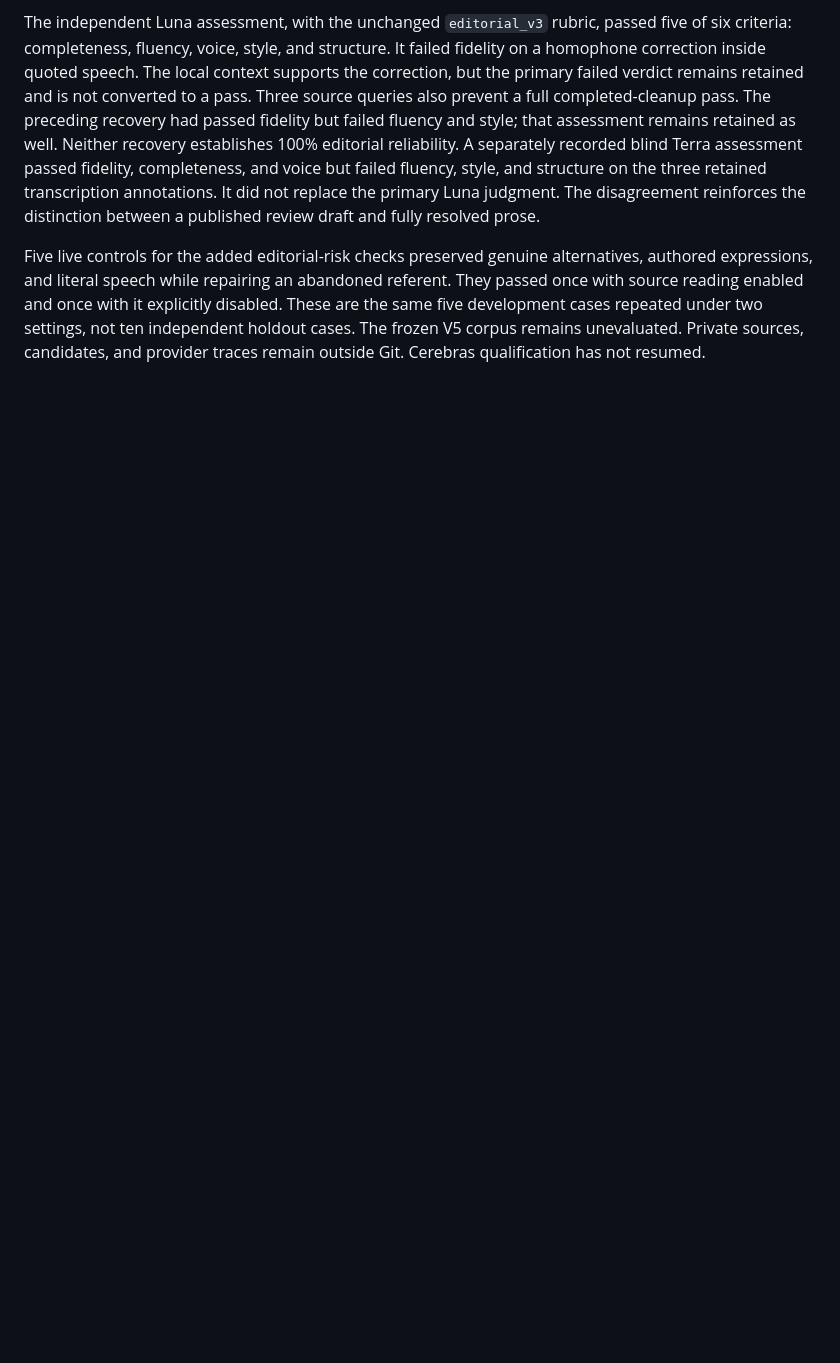
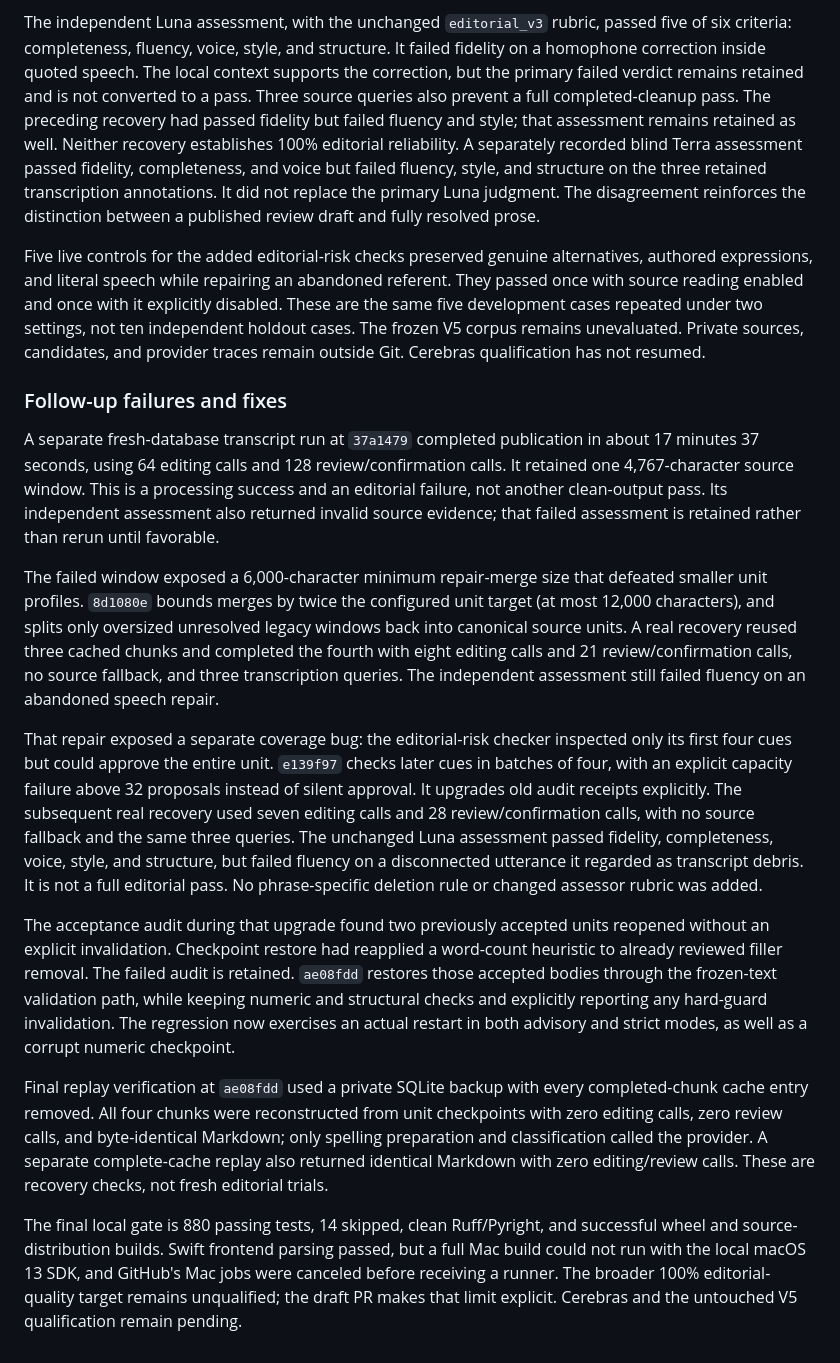
Before and after one commit to nampara-ai/librarian, a Markdown page: docs/EDITORIAL_EVALUATION.md, the part around the change. GitHub-like rendering; blank space fills up the shorter version.

Commit message:
docs: record fresh-run failure, coverage fixes, and checkpoint replay evidence

```diff
--- a/docs/EDITORIAL_EVALUATION.md
+++ b/docs/EDITORIAL_EVALUATION.md
@@ -217,3 +217,46 @@ once with source reading enabled and once with it explicitly disabled. These are
 five development cases repeated under two settings, not ten independent holdout cases.
 The frozen V5 corpus remains unevaluated. Private sources, candidates, and provider traces
 remain outside Git. Cerebras qualification has not resumed.
+
+### Follow-up failures and fixes
+
+A separate fresh-database transcript run at `37a1479` completed publication in about
+17 minutes 37 seconds, using 64 editing calls and 128 review/confirmation calls. It retained
+one 4,767-character source window. This is a processing success and an editorial failure,
+not another clean-output pass. Its independent assessment also returned invalid source
+evidence; that failed assessment is retained rather than rerun until favorable.
+
+The failed window exposed a 6,000-character minimum repair-merge size that defeated smaller
+unit profiles. `8d1080e` bounds merges by twice the configured unit target (at most 12,000
+characters), and splits only oversized unresolved legacy windows back into canonical source
+units. A real recovery reused three cached chunks and completed the fourth with eight editing
+calls and 21 review/confirmation calls, no source fallback, and three transcription queries.
+The independent assessment still failed fluency on an abandoned speech repair.
+
+That repair exposed a separate coverage bug: the editorial-risk checker inspected only its
+first four cues but could approve the entire unit. `e139f97` checks later cues in batches of
+four, with an explicit capacity failure above 32 proposals instead of silent approval. It
+upgrades old audit receipts explicitly. The subsequent real recovery used seven editing
+calls and 28 review/confirmation calls, with no source fallback and the same three queries.
+The unchanged Luna assessment passed fidelity, completeness, voice, style, and structure,
+but failed fluency on a disconnected utterance it regarded as transcript debris. It is not
+a full editorial pass. No phrase-specific deletion rule or changed assessor rubric was added.
+
+The acceptance audit during that upgrade found two previously accepted units reopened
+without an explicit invalidation. Checkpoint restore had reapplied a word-count heuristic
+to already reviewed filler removal. The failed audit is retained. `ae08fdd` restores those
+accepted bodies through the frozen-text validation path, while keeping numeric and structural
+checks and explicitly reporting any hard-guard invalidation. The regression now exercises an
+actual restart in both advisory and strict modes, as well as a corrupt numeric checkpoint.
+
+Final replay verification at `ae08fdd` used a private SQLite backup with every completed-chunk
+cache entry removed. All four chunks were reconstructed from unit checkpoints with zero
+editing calls, zero review calls, and byte-identical Markdown; only spelling preparation and
+classification called the provider. A separate complete-cache replay also returned identical
+Markdown with zero editing/review calls. These are recovery checks, not fresh editorial trials.
+
+The final local gate is 880 passing tests, 14 skipped, clean Ruff/Pyright, and successful wheel
+and source-distribution builds. Swift frontend parsing passed, but a full Mac build could not
+run with the local macOS 13 SDK, and GitHub's Mac jobs were canceled before receiving a runner.
+The broader 100% editorial-quality target remains unqualified; the draft PR makes that limit
+explicit. Cerebras and the untouched V5 qualification remain pending.
```
